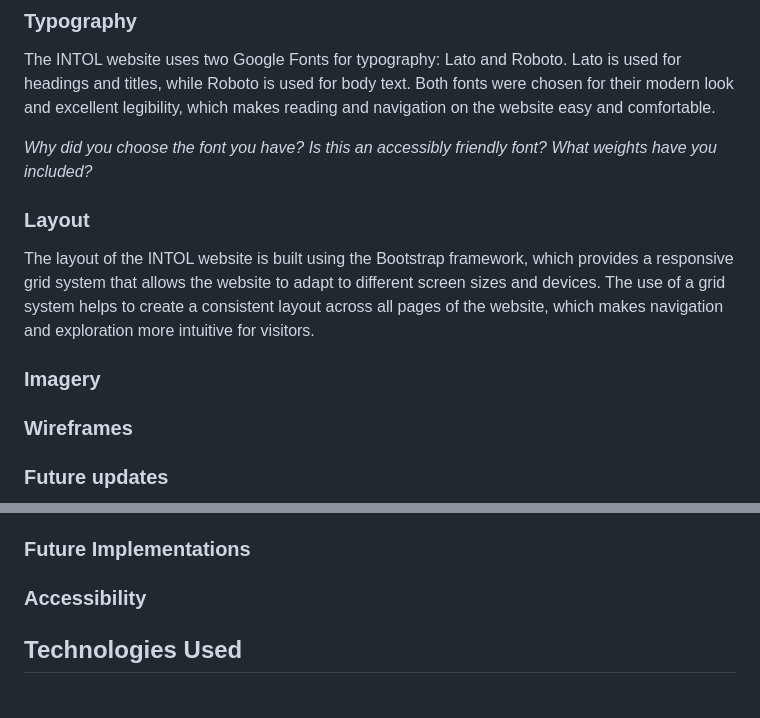
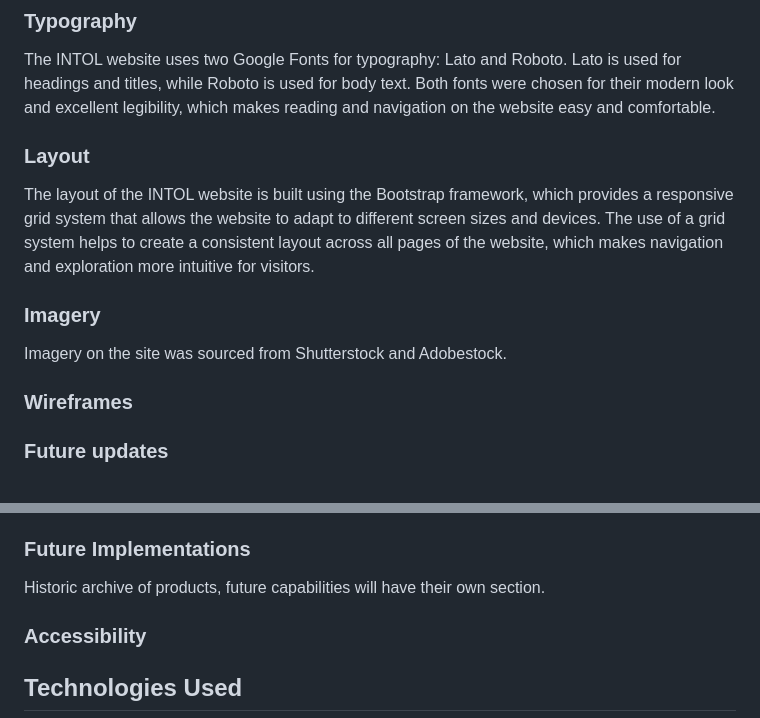
Before and after one commit to ojalaw/INTOL-MP1, a Markdown page: README.md, 2 parts joined by grey strips. Rendered like a GitHub page; blank space fills up the shorter version.

```diff
--- a/README.md
+++ b/README.md
@@ -81,17 +81,12 @@ The use of these colors creates a clean and modern look that is easy on the eyes
 
 The INTOL website uses two Google Fonts for typography: Lato and Roboto. Lato is used for headings and titles, while Roboto is used for body text. Both fonts were chosen for their modern look and excellent legibility, which makes reading and navigation on the website easy and comfortable.
 
-
-*Why did you choose the font you have?
-Is this an accessibly friendly font?
-What weights have you included?*
-
-
 ### Layout
 The layout of the INTOL website is built using the Bootstrap framework, which provides a responsive grid system that allows the website to adapt to different screen sizes and devices. The use of a grid system helps to create a consistent layout across all pages of the website, which makes navigation and exploration more intuitive for visitors.
 
 ### Imagery
 
+Imagery on the site was sourced from Shutterstock and Adobestock.
 
 
 ### Wireframes
@@ -167,6 +162,7 @@ Text section: The page also includes a text section that provides information ab
 
 ### Future Implementations
 
+Historic archive of products, future capabilities will have their own section.
 
 ### Accessibility
 
```
Also changed, not shown: assets/images/imint.jpg, 4 other files.
